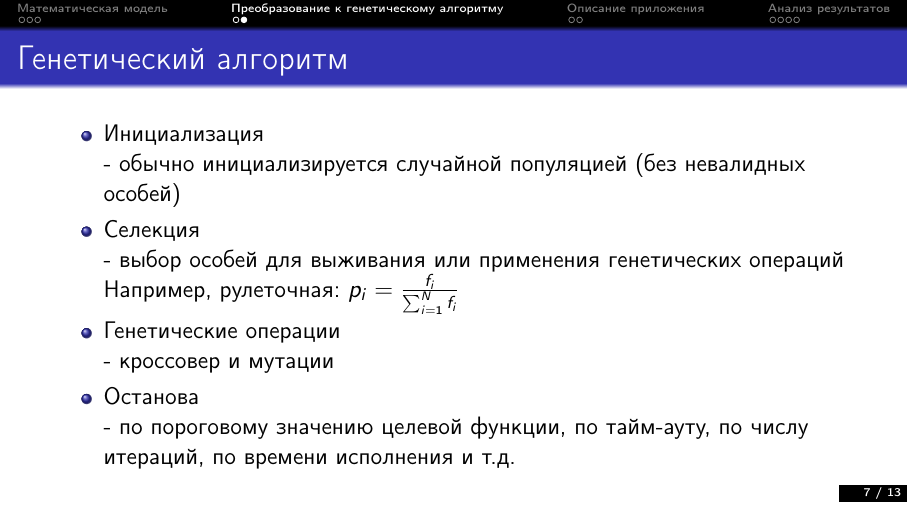
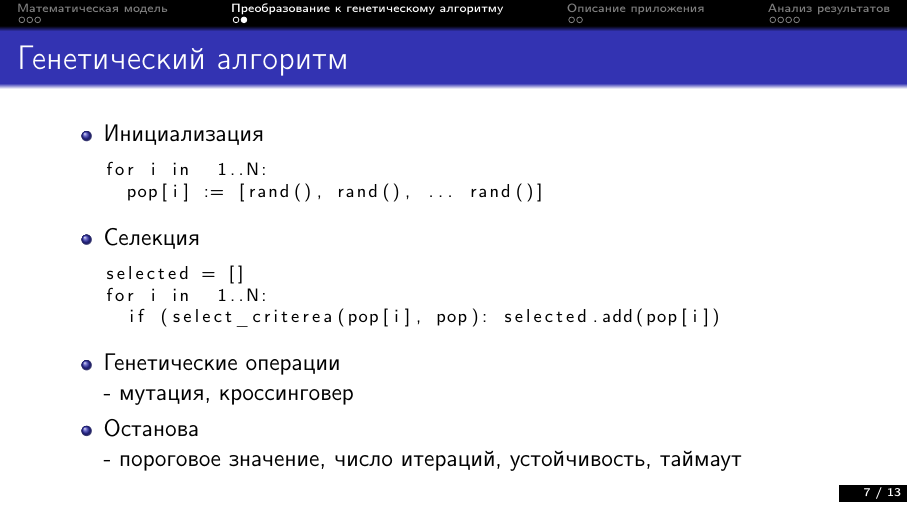
Before and after one commit to AndreiNekrasOn/anttable, a LaTeX poster (tex/tex/guu_diplom_genalg.tex): page 7 of 13. Compiled offline with pdfLaTeX.

Commit message:
slides for ga changed from text to pseudo-code

```diff
--- a/tex/tex/guu_diplom_genalg.tex
+++ b/tex/tex/guu_diplom_genalg.tex
@@ -4,6 +4,7 @@
 \usepackage[utf8]{inputenc}
 \usepackage[T1]{fontenc}
 \usepackage{svg}
+\usepackage{listings}
 \usepackage{graphicx}
 \usepackage{subcaption}
 
@@ -137,18 +138,25 @@ $$f = conflicts + \frac{1}{N} \sum^N_{i=1} w_i(\tau) \to min$$
 Тогда $chromosome = [gen_1, gen_2, \dots, gen_N]$, где  $gen_i \in [1, |T|]$\\
 \end{frame}
 
-\begin{frame}
+\begin{frame}[fragile]
 \frametitle{Генетический алгоритм}
 \begin{itemize}
-\item Инициализация\\
-- обычно инициализируется случайной популяцией (без невалидных особей)
+\item Инициализация
+\begin{lstlisting}[basicstyle=\footnotesize]
+for i in  1..N:
+  pop[i] := [rand(), rand(), ... rand()]
+\end{lstlisting}
+
 \item Селекция\\
-- выбор особей для выживания или применения генетических операций\\
-Например, рулеточная: $p_i = \frac{f_i}{\sum^N_{i=1}f_i}$
+\begin{lstlisting}[basicstyle=\footnotesize]
+selected = []
+for i in  1..N:
+  if (select_criterea(pop[i], pop): selected.add(pop[i])
+\end{lstlisting}
 \item Генетические операции\\
-- кроссовер и мутации
+    - мутация, кроссинговер
 \item Останова\\
-- по пороговому значению целевой функции, по тайм-ауту, по числу итераций, по времени исполнения и т.д.
+    - пороговое значение, число итераций, устойчивость, таймаут
 \end{itemize}
 \end{frame}
 
```
